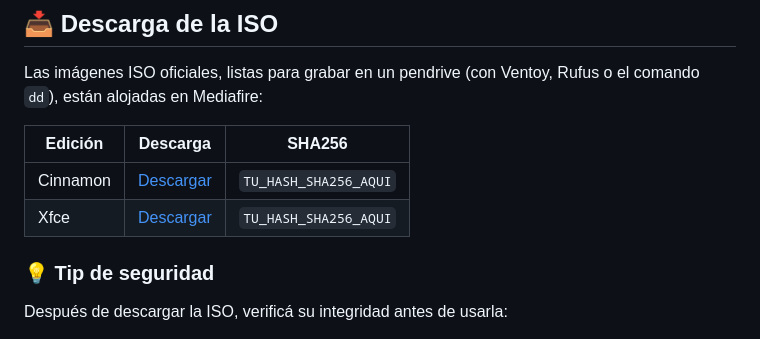
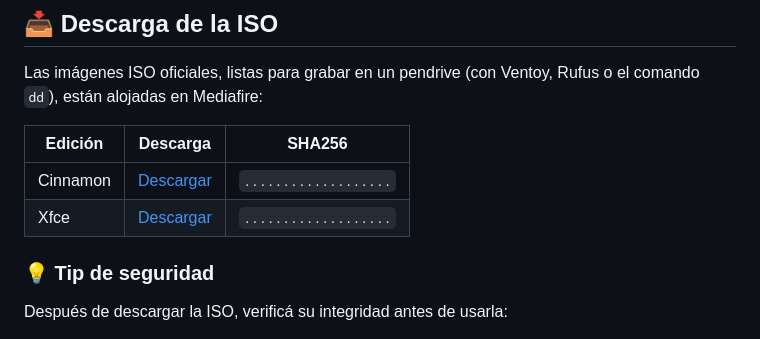
Before and after one commit to Tavo78ok/OpenArgentOS-Cinnamon-y-Xfce, a Markdown page: README.md, the part around the change. Drawn GitHub-style.

Commit message:
Modify SHA256 placeholders in README
Updated SHA256 hash placeholders for ISO images.

```diff
--- a/README.md
+++ b/README.md
@@ -84,8 +84,8 @@ Las imágenes ISO oficiales, listas para grabar en un pendrive (con Ventoy, Rufu
 
 | Edición  | Descarga | SHA256 |
 | -------- | -------- | ------ |
-| Cinnamon | [Descargar](TU_LINK_AQUI) | `TU_HASH_SHA256_AQUI` |
-| Xfce     | [Descargar](TU_LINK_AQUI) | `TU_HASH_SHA256_AQUI` |
+| Cinnamon | [Descargar](TU_LINK_AQUI) | `...................` |
+| Xfce     | [Descargar](TU_LINK_AQUI) | `...................` |
 
 ### 💡 Tip de seguridad
 
```
